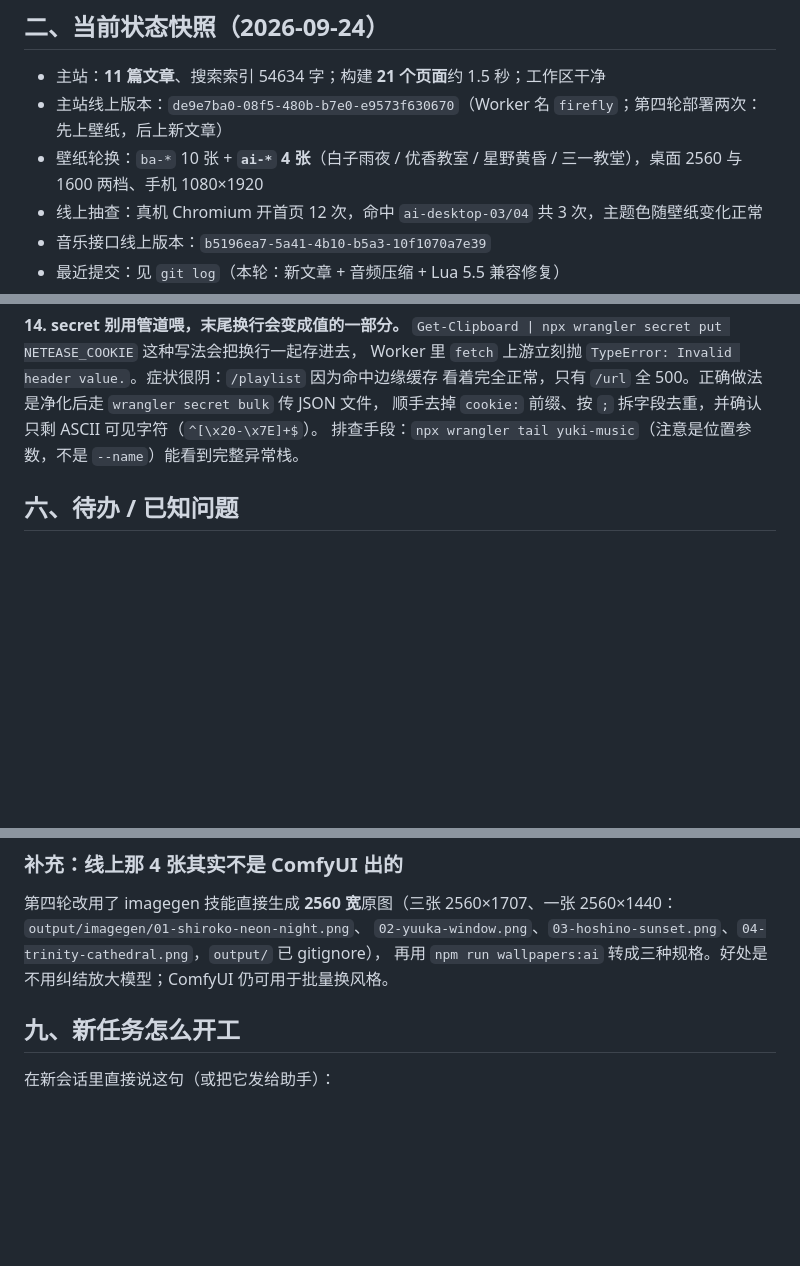
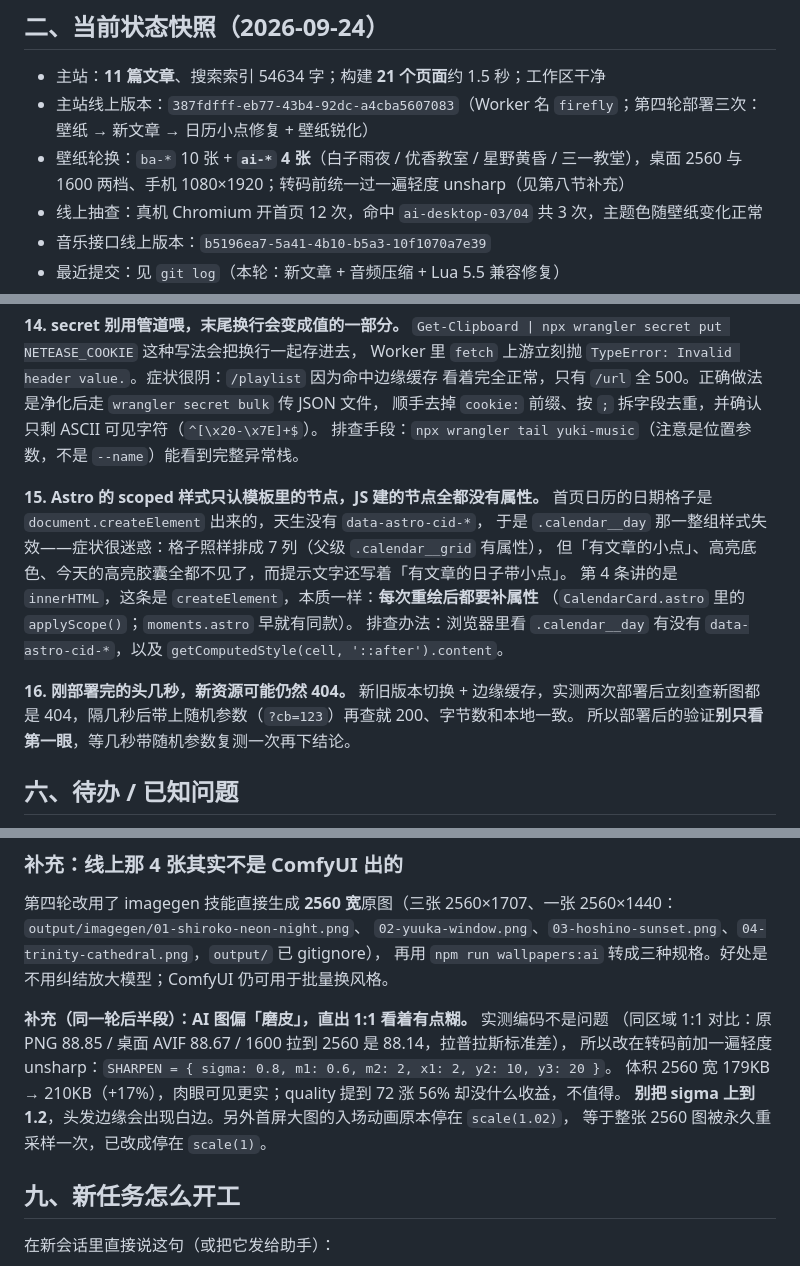
Before and after one commit to linmu-uu/yuki-blog, a Markdown page: docs/HANDOFF.md, 3 parts joined by grey strips. GitHub-like rendering; blank space fills up the shorter version.

Commit message:
docs: HANDOFF 记录日历 scoped 样式坑、壁纸锐化参数与部署后短暂 404 现象

```diff
--- a/docs/HANDOFF.md
+++ b/docs/HANDOFF.md
@@ -21,8 +21,8 @@
 ## 二、当前状态快照（2026-09-24）
 
 - 主站：**11 篇文章**、搜索索引 54634 字；构建 **21 个页面**约 1.5 秒；工作区干净
-- 主站线上版本：`de9e7ba0-08f5-480b-b7e0-e9573f630670`（Worker 名 `firefly`；第四轮部署两次：先上壁纸，后上新文章）
-- 壁纸轮换：`ba-*` 10 张 + **`ai-*` 4 张**（白子雨夜 / 优香教室 / 星野黄昏 / 三一教堂），桌面 2560 与 1600 两档、手机 1080×1920
+- 主站线上版本：`387fdfff-eb77-43b4-92dc-a4cba5607083`（Worker 名 `firefly`；第四轮部署三次：壁纸 → 新文章 → 日历小点修复 + 壁纸锐化）
+- 壁纸轮换：`ba-*` 10 张 + **`ai-*` 4 张**（白子雨夜 / 优香教室 / 星野黄昏 / 三一教堂），桌面 2560 与 1600 两档、手机 1080×1920；转码前统一过一遍轻度 unsharp（见第八节补充）
 - 线上抽查：真机 Chromium 开首页 12 次，命中 `ai-desktop-03/04` 共 3 次，主题色随壁纸变化正常
 - 音乐接口线上版本：`b5196ea7-5a41-4b10-b5a3-10f1070a7e39`
 - 最近提交：见 `git log`（本轮：新文章 + 音频压缩 + Lua 5.5 兼容修复）
@@ -138,6 +138,18 @@ Worker 里 `fetch` 上游立刻抛 `TypeError: Invalid header value.`。症状
 顺手去掉 `cookie:` 前缀、按 `;` 拆字段去重，并确认只剩 ASCII 可见字符（`^[\x20-\x7E]+$`）。
 排查手段：`npx wrangler tail yuki-music`（注意是位置参数，不是 `--name`）能看到完整异常栈。
 
+**15. Astro 的 scoped 样式只认模板里的节点，JS 建的节点全都没有属性。**
+首页日历的日期格子是 `document.createElement` 出来的，天生没有 `data-astro-cid-*`，
+于是 `.calendar__day` 那一整组样式失效——症状很迷惑：格子照样排成 7 列（父级 `.calendar__grid` 有属性），
+但「有文章的小点」、高亮底色、今天的高亮胶囊全都不见了，而提示文字还写着「有文章的日子带小点」。
+第 4 条讲的是 `innerHTML`，这条是 `createElement`，本质一样：**每次重绘后都要补属性**
+（`CalendarCard.astro` 里的 `applyScope()`；`moments.astro` 早就有同款）。
+排查办法：浏览器里看 `.calendar__day` 有没有 `data-astro-cid-*`，以及 `getComputedStyle(cell, '::after').content`。
+
+**16. 刚部署完的头几秒，新资源可能仍然 404。**
+新旧版本切换 + 边缘缓存，实测两次部署后立刻查新图都是 404，隔几秒后带上随机参数（`?cb=123`）再查就 200、字节数和本地一致。
+所以部署后的验证**别只看第一眼**，等几秒带随机参数复测一次再下结论。
+
 ## 六、待办 / 已知问题
 
 - [x] `yuki-moments` 已 `git init` 并提交首次快照（commit `2abb539`，.gitignore 已排除 node_modules/.wrangler/.dev.vars）
@@ -259,6 +273,13 @@ blue archive, <角色名> (blue archive), 1girl, solo, cowboy shot, <发色/瞳
 `02-yuuka-window.png`、`03-hoshino-sunset.png`、`04-trinity-cathedral.png`，`output/` 已 gitignore），
 再用 `npm run wallpapers:ai` 转成三种规格。好处是不用纠结放大模型；ComfyUI 仍可用于批量换风格。
 
+**补充（同一轮后半段）：AI 图偏「磨皮」，直出 1:1 看着有点糊。** 实测编码不是问题
+（同区域 1:1 对比：原 PNG 88.85 / 桌面 AVIF 88.67 / 1600 拉到 2560 是 88.14，拉普拉斯标准差），
+所以改在转码前加一遍轻度 unsharp：`SHARPEN = { sigma: 0.8, m1: 0.6, m2: 2, x1: 2, y2: 10, y3: 20 }`。
+体积 2560 宽 179KB → 210KB（+17%），肉眼可见更实；quality 提到 72 涨 56% 却没什么收益，不值得。
+**别把 sigma 上到 1.2**，头发边缘会出现白边。另外首屏大图的入场动画原本停在 `scale(1.02)`，
+等于整张 2560 图被永久重采样一次，已改成停在 `scale(1)`。
+
 ## 九、新任务怎么开工
 
 在新会话里直接说这句（或把它发给助手）：
```
Also changed, not shown: other parts of docs/HANDOFF.md (+2 -0 lines).
